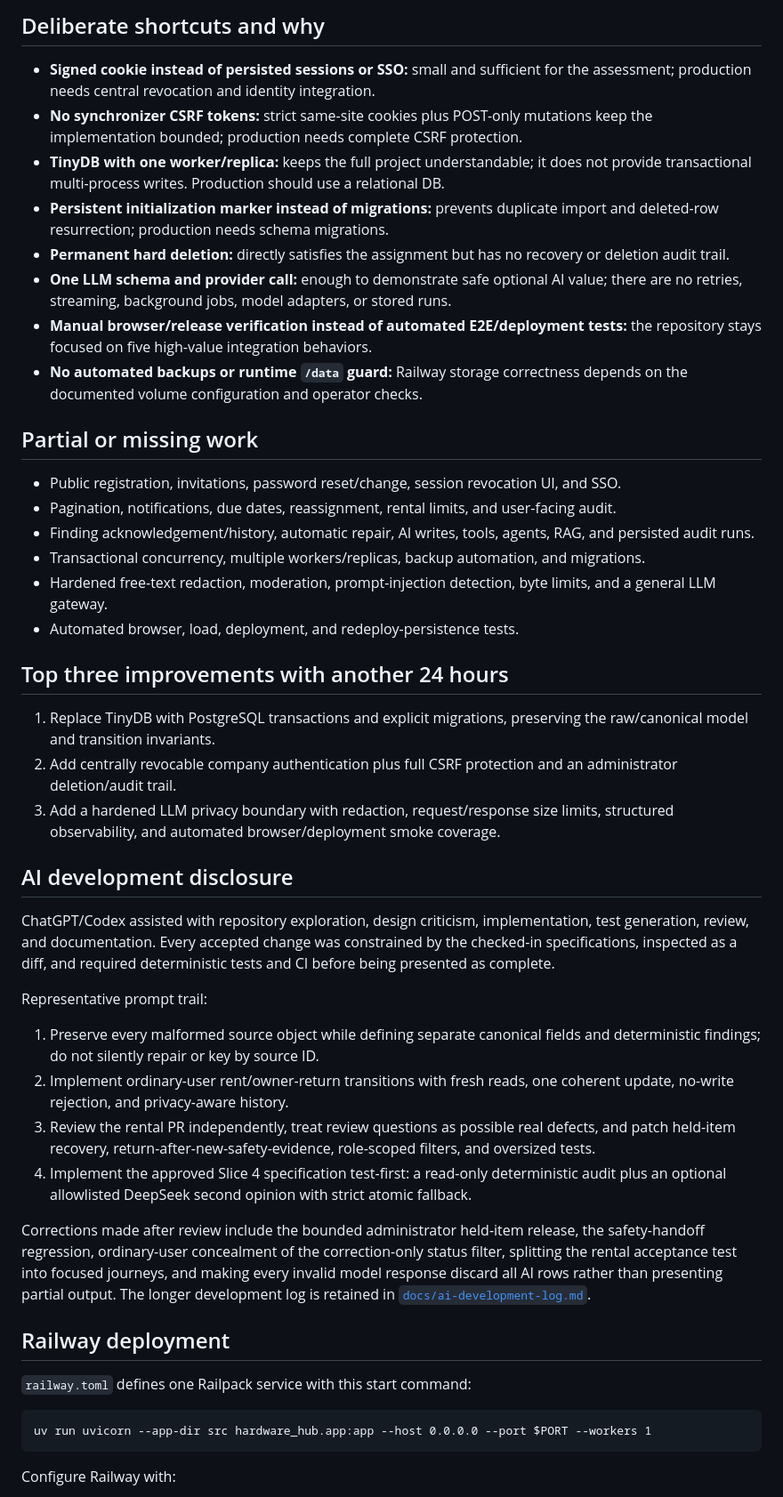
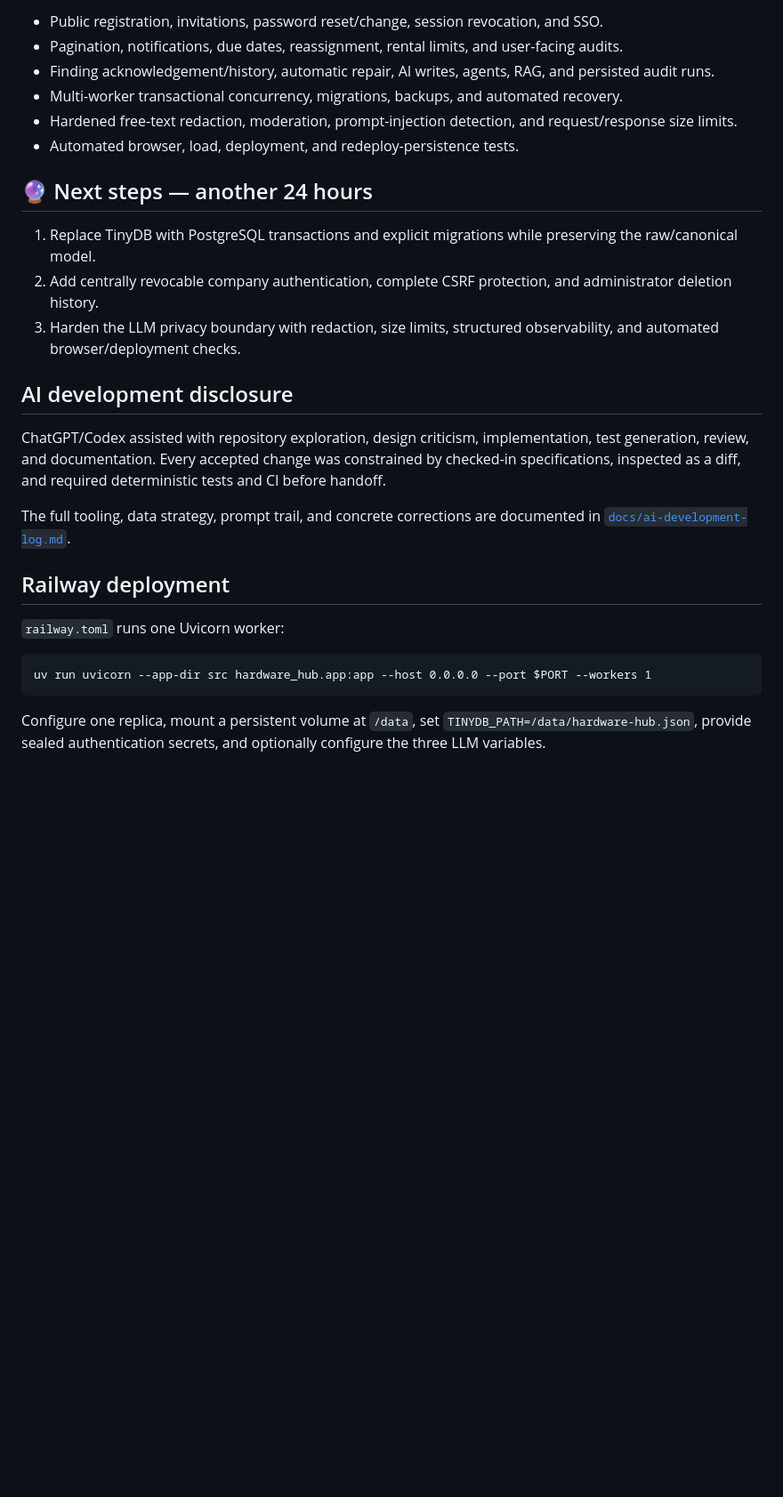
Before and after one commit to komaksym/booksy-assignment, a Markdown page: README.md, the part around one of its changes. Shown at 89% size. Drawn GitHub-style; blank space fills up the shorter version.

````diff
--- a/README.md
+++ b/README.md
@@ -157,74 +105,29 @@ because interpreting them is the feature.
-## Deliberate shortcuts and why
-
-- **Signed cookie instead of persisted sessions or SSO:** small and sufficient for the
-  assessment; production needs central revocation and identity integration.
-- **No synchronizer CSRF tokens:** strict same-site cookies plus POST-only mutations keep
-  the implementation bounded; production needs complete CSRF protection.
-- **TinyDB with one worker/replica:** keeps the full project understandable; it does not
-  provide transactional multi-process writes. Production should use a relational DB.
-- **Persistent initialization marker instead of migrations:** prevents duplicate import
-  and deleted-row resurrection; production needs schema migrations.
-- **Permanent hard deletion:** directly satisfies the assignment but has no recovery or
-  deletion audit trail.
-- **One LLM schema and provider call:** enough to demonstrate safe optional AI value;
-  there are no retries, streaming, background jobs, model adapters, or stored runs.
-- **Manual browser/release verification instead of automated E2E/deployment tests:** the
-  repository stays focused on five high-value integration behaviors.
-- **No automated backups or runtime `/data` guard:** Railway storage correctness depends
-  on the documented volume configuration and operator checks.
-
-## Partial or missing work
-
-- Public registration, invitations, password reset/change, session revocation UI, and SSO.
-- Pagination, notifications, due dates, reassignment, rental limits, and user-facing audit.
-- Finding acknowledgement/history, automatic repair, AI writes, tools, agents, RAG, and
-  persisted audit runs.
-- Transactional concurrency, multiple workers/replicas, backup automation, and migrations.
-- Hardened free-text redaction, moderation, prompt-injection detection, byte limits, and
-  a general LLM gateway.
+- Public registration, invitations, password reset/change, session revocation, and SSO.
+- Pagination, notifications, due dates, reassignment, rental limits, and user-facing audits.
+- Finding acknowledgement/history, automatic repair, AI writes, agents, RAG, and persisted audit runs.
+- Multi-worker transactional concurrency, migrations, backups, and automated recovery.
+- Hardened free-text redaction, moderation, prompt-injection detection, and request/response size limits.
 - Automated browser, load, deployment, and redeploy-persistence tests.
 
-## Top three improvements with another 24 hours
+## 🔮 Next steps — another 24 hours
 
-1. Replace TinyDB with PostgreSQL transactions and explicit migrations, preserving the
-   raw/canonical model and transition invariants.
-2. Add centrally revocable company authentication plus full CSRF protection and an
-   administrator deletion/audit trail.
-3. Add a hardened LLM privacy boundary with redaction, request/response size limits,
-   structured observability, and automated browser/deployment smoke coverage.
+1. Replace TinyDB with PostgreSQL transactions and explicit migrations while preserving the raw/canonical model.
+2. Add centrally revocable company authentication, complete CSRF protection, and administrator deletion history.
+3. Harden the LLM privacy boundary with redaction, size limits, structured observability, and automated browser/deployment checks.
 
 ## AI development disclosure
 
-ChatGPT/Codex assisted with repository exploration, design criticism, implementation,
-test generation, review, and documentation. Every accepted change was constrained by
-the checked-in specifications, inspected as a diff, and required deterministic tests
-and CI before being presented as complete.
+ChatGPT/Codex assisted with repository exploration, design criticism, implementation, test generation, review, and documentation. Every accepted change was constrained by checked-in specifications, inspected as a diff, and required deterministic tests and CI before handoff.
 
-Representative prompt trail:
-
-1. Preserve every malformed source object while defining separate canonical fields and
-   deterministic findings; do not silently repair or key by source ID.
-2. Implement ordinary-user rent/owner-return transitions with fresh reads, one coherent
-   update, no-write rejection, and privacy-aware history.
-3. Review the rental PR independently, treat review questions as possible real defects,
-   and patch held-item recovery, return-after-new-safety-evidence, role-scoped filters,
-   and oversized tests.
-4. Implement the approved Slice 4 specification test-first: a read-only deterministic
-   audit plus an optional allowlisted DeepSeek second opinion with strict atomic fallback.
-
-Corrections made after review include the bounded administrator held-item release, the
-safety-handoff regression, ordinary-user concealment of the correction-only status
-filter, splitting the rental acceptance test into focused journeys, and making every
-invalid model response discard all AI rows rather than presenting partial output.
-The longer development log is retained in [`docs/ai-development-log.md`](docs/ai-development-log.md).
+The full tooling, data strategy, prompt trail, and concrete corrections are documented in [`docs/ai-development-log.md`](docs/ai-development-log.md).
 
 ## Railway deployment
 
-`railway.toml` defines one Railpack service with this start command:
+`railway.toml` runs one Uvicorn worker:
 
 ```text
 uv run uvicorn --app-dir src hardware_hub.app:app --host 0.0.0.0 --port $PORT --workers 1
 ```
 
-Configure Railway with:
+Configure one replica, mount a persistent volume at `/data`, set `TINYDB_PATH=/data/hardware-hub.json`, provide sealed authentication secrets, and optionally configure the three LLM variables.
 
````
Also changed, not shown: other parts of README.md (+64 -136 lines).
